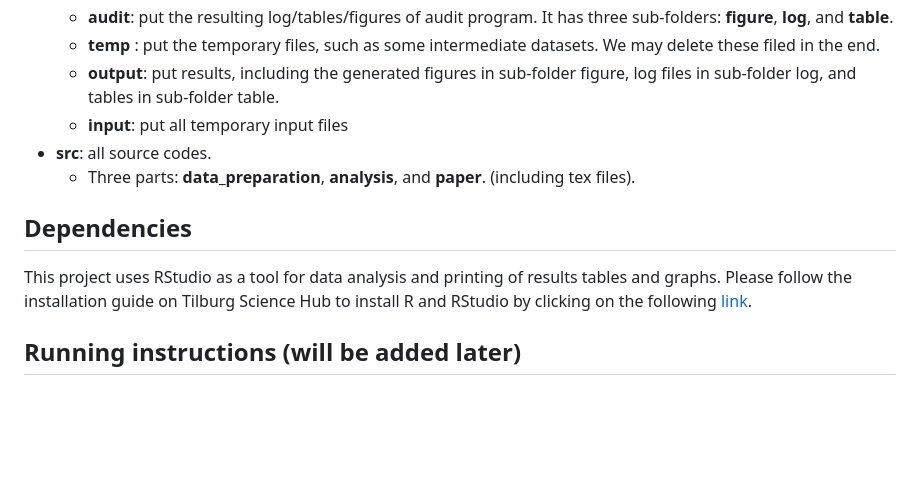
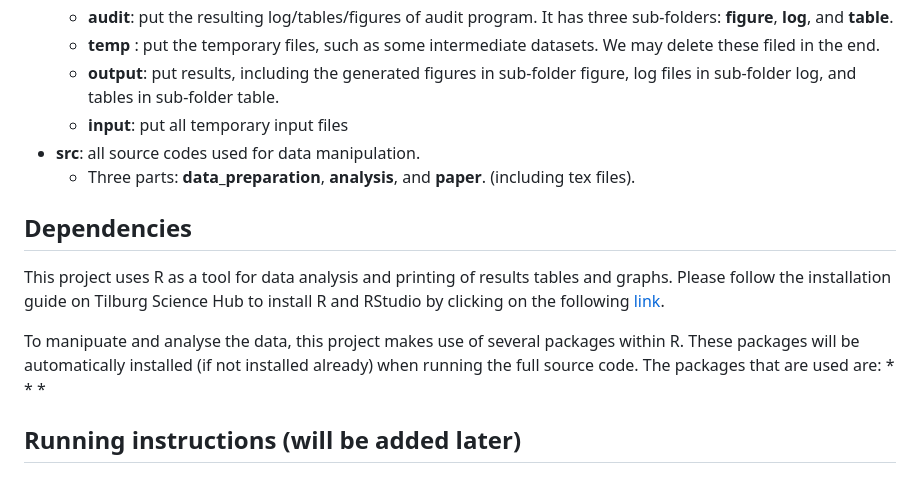
Before and after one commit to course-dprep/online-groceries-impact-healthiness, a Markdown page: README.md, the part around the change. Rendered like a GitHub page; blank space fills up the shorter version.

```diff
--- a/README.md
+++ b/README.md
@@ -32,10 +32,15 @@ the effect that OGS has on the healthiness of households’ grocery food purchas
     * **temp** : put the temporary files, such as some intermediate datasets. We may delete these filed in the end.
     * **output**: put results, including the generated figures in sub-folder figure, log files in sub-folder log, and tables in sub-folder table.
     * **input**: put all temporary input files
-- **src**:  all source codes.
+- **src**:  all source codes used for data manipulation.
   * Three parts: **data_preparation**, **analysis**, and **paper**. (including tex files).
 
 ## Dependencies
-This project uses RStudio as a tool for data analysis and printing of results tables and graphs. Please follow the installation guide on Tilburg Science Hub to install R and RStudio by clicking on the following [link](https://tilburgsciencehub.com/topics/computer-setup/software-installation/rstudio/r/).
+This project uses R as a tool for data analysis and printing of results tables and graphs. Please follow the installation guide on Tilburg Science Hub to install R and RStudio by clicking on the following [link](https://tilburgsciencehub.com/topics/computer-setup/software-installation/rstudio/r/).
+
+To manipuate and analyse the data, this project makes use of several packages within R. These packages will be automatically installed (if not installed already) when running the full source code. The packages that are used are:
+*
+*
+*
 
 ## Running instructions (will be added later)
```
